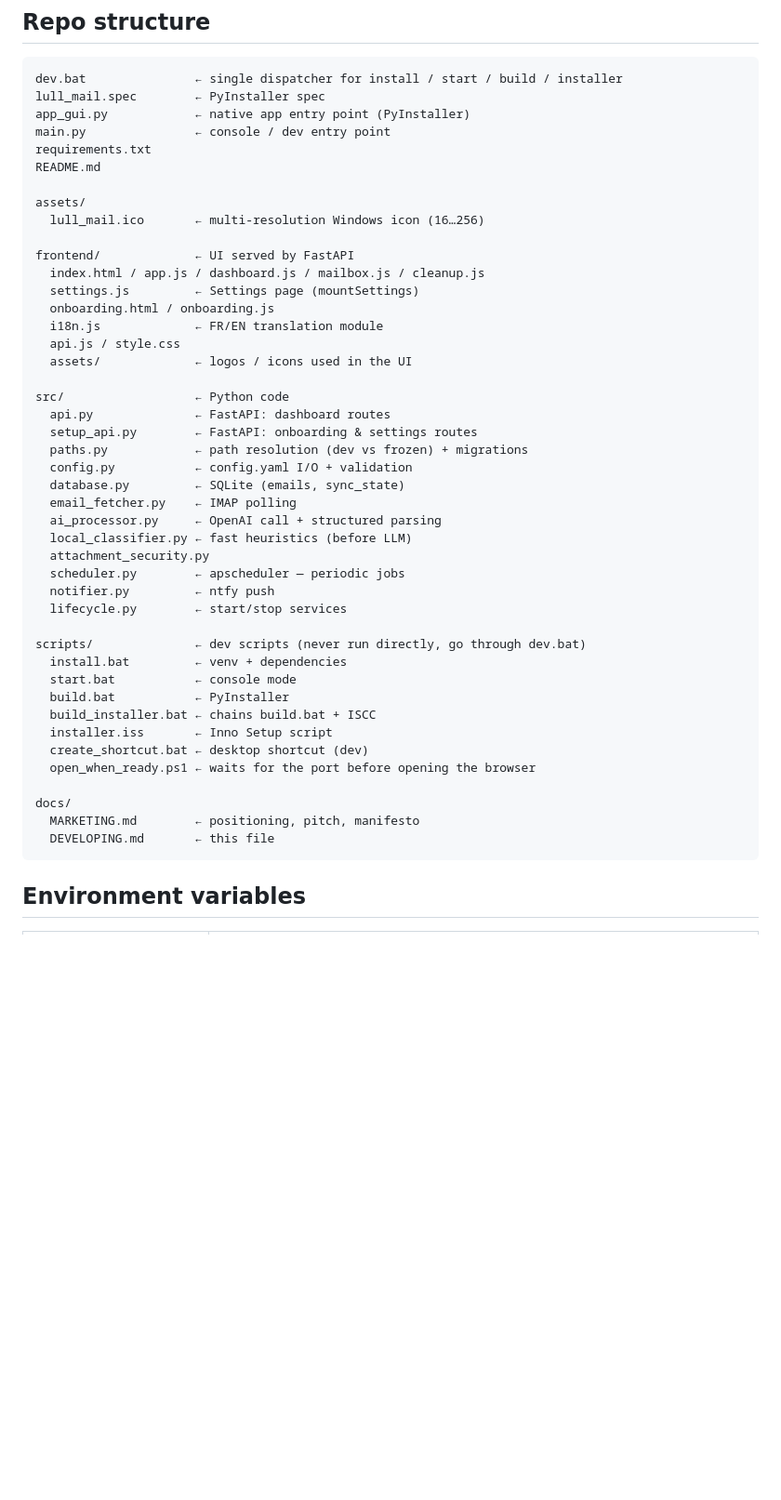
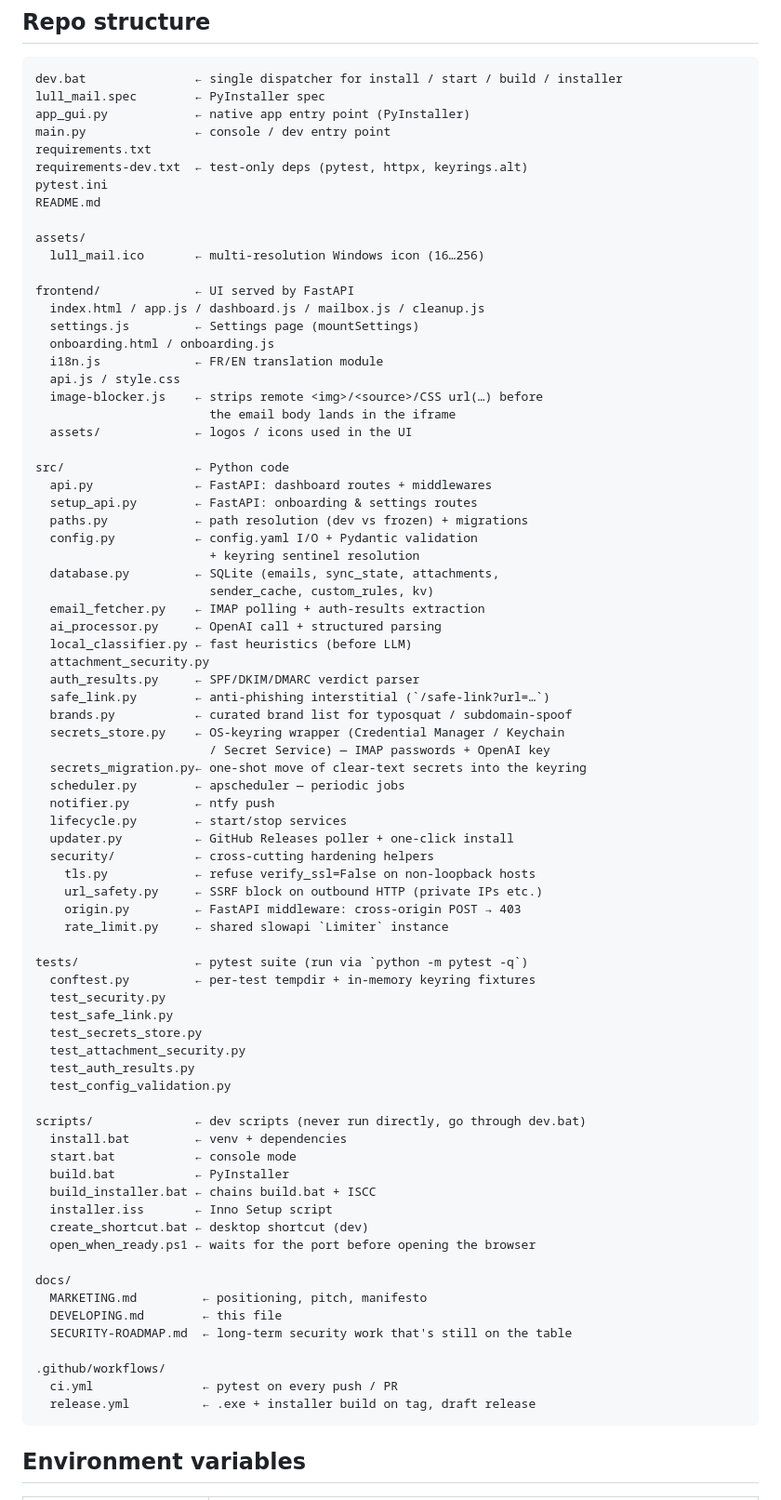
Before and after one commit to alexiscrocilla/Lull-Mail, a Markdown page: docs/DEVELOPING.md, the part around one of its changes. Shown at 93% size. Drawn GitHub-style; blank space fills up the shorter version.

````diff
--- a/docs/DEVELOPING.md
+++ b/docs/DEVELOPING.md
@@ -101,6 +121,8 @@ lull_mail.spec        ← PyInstaller spec
 app_gui.py            ← native app entry point (PyInstaller)
 main.py               ← console / dev entry point
 requirements.txt
+requirements-dev.txt  ← test-only deps (pytest, httpx, keyrings.alt)
+pytest.ini
 README.md
 
 assets/
@@ -112,21 +134,46 @@ frontend/             ← UI served by FastAPI
   onboarding.html / onboarding.js
   i18n.js             ← FR/EN translation module
   api.js / style.css
+  image-blocker.js    ← strips remote <img>/<source>/CSS url(…) before
+                        the email body lands in the iframe
   assets/             ← logos / icons used in the UI
 
 src/                  ← Python code
-  api.py              ← FastAPI: dashboard routes
+  api.py              ← FastAPI: dashboard routes + middlewares
   setup_api.py        ← FastAPI: onboarding & settings routes
   paths.py            ← path resolution (dev vs frozen) + migrations
-  config.py           ← config.yaml I/O + validation
-  database.py         ← SQLite (emails, sync_state)
-  email_fetcher.py    ← IMAP polling
+  config.py           ← config.yaml I/O + Pydantic validation
+                        + keyring sentinel resolution
+  database.py         ← SQLite (emails, sync_state, attachments,
+                        sender_cache, custom_rules, kv)
+  email_fetcher.py    ← IMAP polling + auth-results extraction
   ai_processor.py     ← OpenAI call + structured parsing
   local_classifier.py ← fast heuristics (before LLM)
   attachment_security.py
+  auth_results.py     ← SPF/DKIM/DMARC verdict parser
+  safe_link.py        ← anti-phishing interstitial (`/safe-link?url=…`)
+  brands.py           ← curated brand list for typosquat / subdomain-spoof
+  secrets_store.py    ← OS-keyring wrapper (Credential Manager / Keychain
+                        / Secret Service) — IMAP passwords + OpenAI key
+  secrets_migration.py← one-shot move of clear-text secrets into the keyring
   scheduler.py        ← apscheduler — periodic jobs
   notifier.py         ← ntfy push
   lifecycle.py        ← start/stop services
+  updater.py          ← GitHub Releases poller + one-click install
+  security/           ← cross-cutting hardening helpers
+    tls.py            ← refuse verify_ssl=False on non-loopback hosts
+    url_safety.py     ← SSRF block on outbound HTTP (private IPs etc.)
+    origin.py         ← FastAPI middleware: cross-origin POST → 403
+    rate_limit.py     ← shared slowapi `Limiter` instance
+
+tests/                ← pytest suite (run via `python -m pytest -q`)
+  conftest.py         ← per-test tempdir + in-memory keyring fixtures
+  test_security.py
+  test_safe_link.py
+  test_secrets_store.py
+  test_attachment_security.py
+  test_auth_results.py
+  test_config_validation.py
 
 scripts/              ← dev scripts (never run directly, go through dev.bat)
   install.bat         ← venv + dependencies
@@ -138,8 +185,13 @@ scripts/              ← dev scripts (never run directly, go through dev.bat)
   open_when_ready.ps1 ← waits for the port before opening the browser
 
 docs/
-  MARKETING.md        ← positioning, pitch, manifesto
-  DEVELOPING.md       ← this file
+  MARKETING.md         ← positioning, pitch, manifesto
+  DEVELOPING.md        ← this file
+  SECURITY-ROADMAP.md  ← long-term security work that's still on the table
+
+.github/workflows/
+  ci.yml               ← pytest on every push / PR
+  release.yml          ← .exe + installer build on tag, draft release
 ```
 
 ## Environment variables
````
Also changed, not shown: other parts of docs/DEVELOPING.md (+46 -18 lines), README.md (+3 -0 lines).
